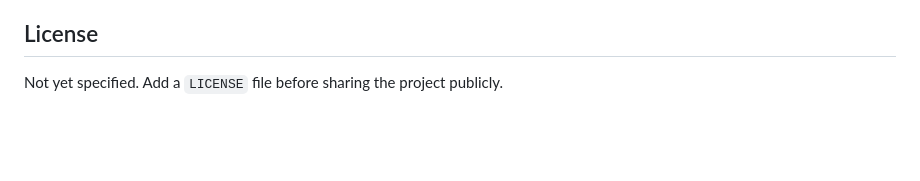
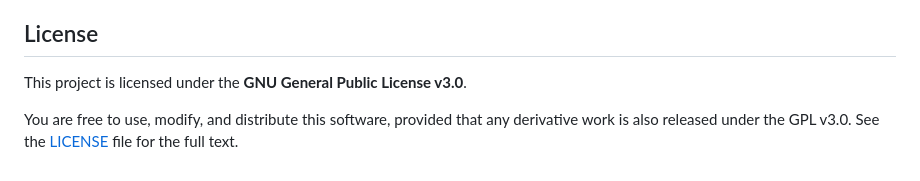
Before and after one commit to lakshaykarad/TruthCV, a Markdown page: README.md, the part around the change. GitHub-like rendering; blank space fills up the shorter version.

Commit message:
add License

```diff
--- a/README.md
+++ b/README.md
@@ -177,4 +177,8 @@ python -m scripts.test_pdf
 
 ## License
 
-Not yet specified. Add a `LICENSE` file before sharing the project publicly.
+This project is licensed under the **GNU General Public License v3.0**.
+
+You are free to use, modify, and distribute this software, provided that
+any derivative work is also released under the GPL v3.0. See the
+[LICENSE](LICENSE) file for the full text.
```
